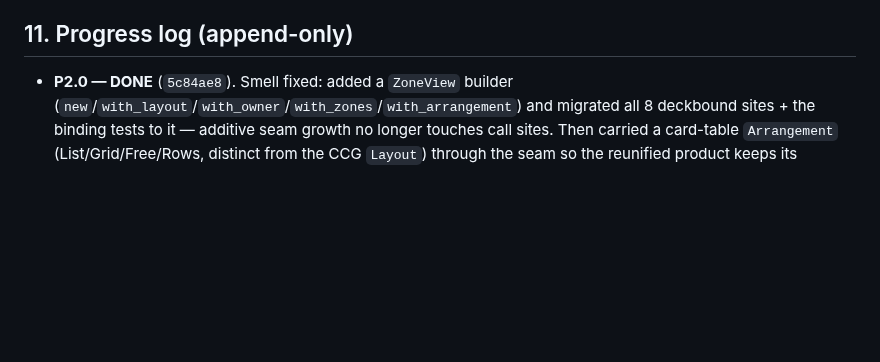
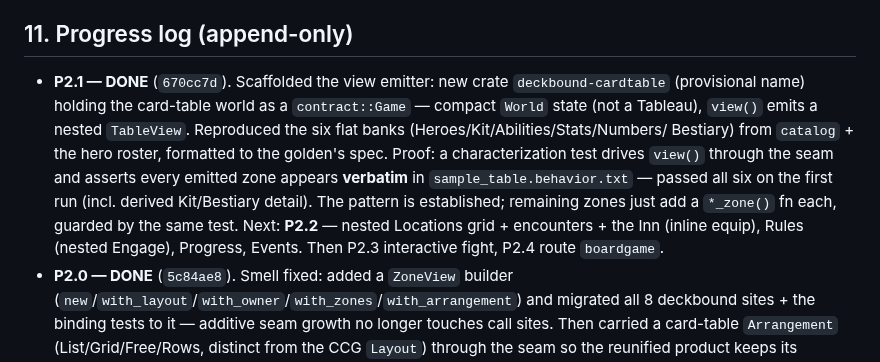
Before and after one commit to SeanShubin/boardgame, a Markdown page: needs-merge/cardtable-deckbound-reunification-plan.md, the part around the change. Drawn GitHub-style; blank space fills up the shorter version.

Commit message:
plan: record P2.1 done (emitter scaffold + flat banks reproduce verbatim)
Co-Authored-By: Claude Opus 4.8 (1M context) <noreply@anthropic.com>

```diff
--- a/needs-merge/cardtable-deckbound-reunification-plan.md
+++ b/needs-merge/cardtable-deckbound-reunification-plan.md
@@ -283,6 +283,15 @@ authoring the *specific* world content (today in `cardtable-model`'s `catalog`/`
 
 ## 11. Progress log (append-only)
 
+- **P2.1 — DONE** (`670cc7d`). Scaffolded the view emitter: new crate `deckbound-cardtable` (provisional
+  name) holding the card-table world as a `contract::Game` — compact `World` state (not a Tableau),
+  `view()` emits a nested `TableView`. Reproduced the six flat banks (Heroes/Kit/Abilities/Stats/Numbers/
+  Bestiary) from `catalog` + the hero roster, formatted to the golden's spec. Proof: a characterization
+  test drives `view()` through the seam and asserts every emitted zone appears **verbatim** in
+  `sample_table.behavior.txt` — passed all six on the first run (incl. derived Kit/Bestiary detail). The
+  pattern is established; remaining zones just add a `*_zone()` fn each, guarded by the same test. Next:
+  **P2.2** — nested Locations grid + encounters + the Inn (inline equip), Rules (nested Engage), Progress,
+  Events. Then P2.3 interactive fight, P2.4 route `boardgame`.
 - **P2.0 — DONE** (`5c84ae8`). Smell fixed: added a `ZoneView` builder
   (`new`/`with_layout`/`with_owner`/`with_zones`/`with_arrangement`) and migrated all 8 deckbound sites +
   the binding tests to it — additive seam growth no longer touches call sites. Then carried a card-table
```
